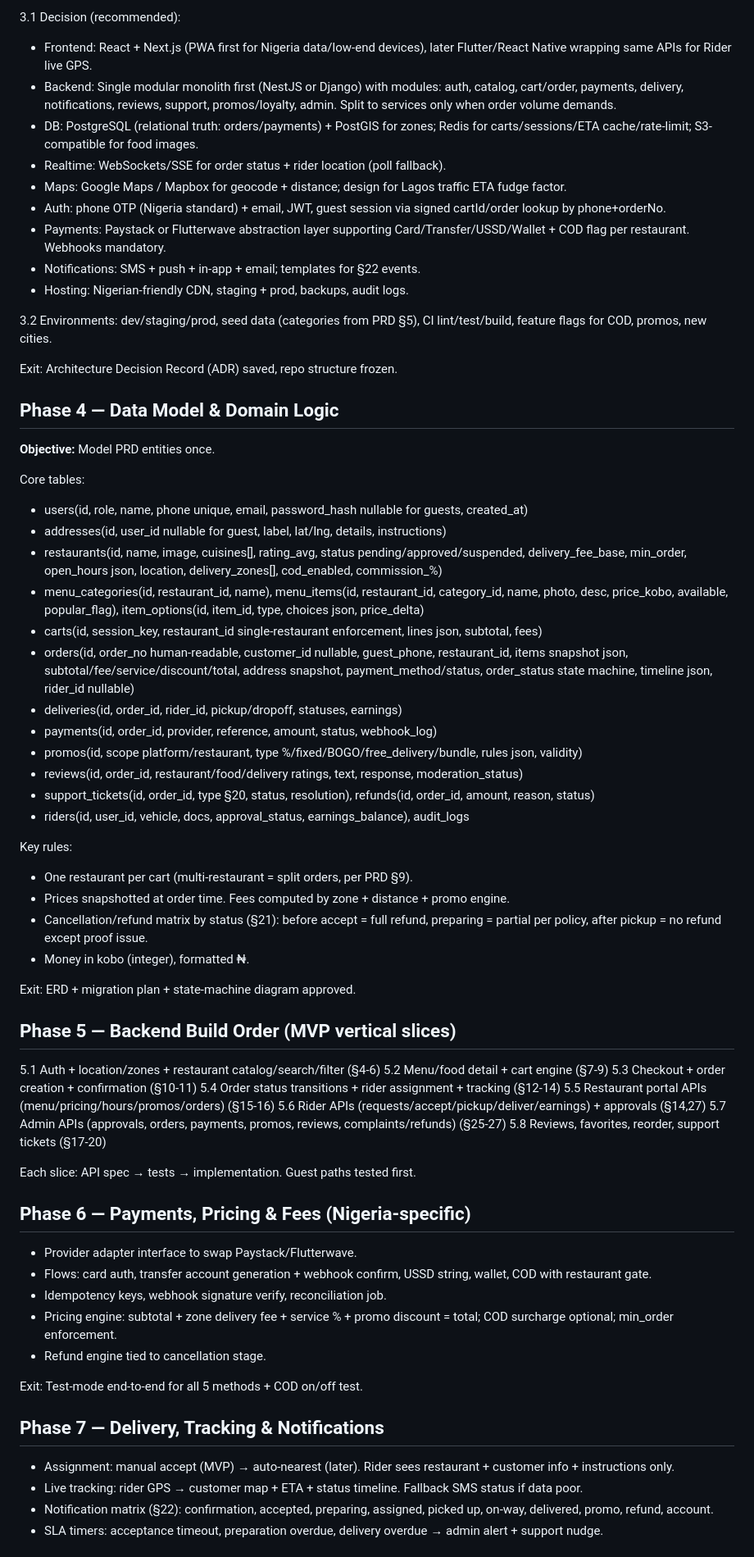
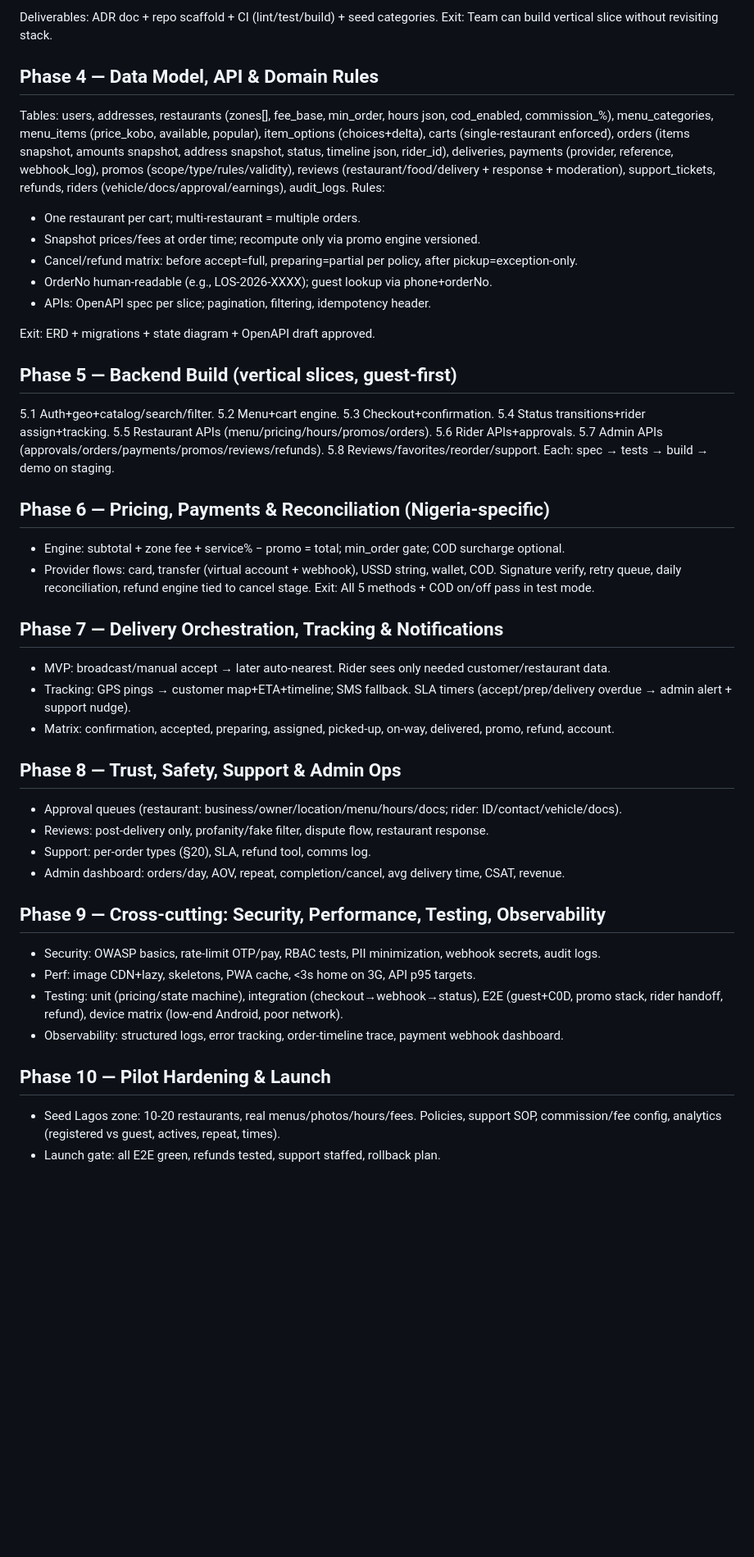
Before and after one commit to adecivilatu-collab/Food-ordering-app, a Markdown page: Document file/IMPLEMENTATION_PLAN.md, the part around one of its changes. Shown at 82% size. GitHub-like rendering; blank space fills up the shorter version.

```diff
--- a/Document file/IMPLEMENTATION_PLAN.md
+++ b/Document file/IMPLEMENTATION_PLAN.md
@@ -62,68 +64,45 @@ Exit: No missing PRD §4-15 screen.
 
-3.1 Decision (recommended):
-- Frontend: React + Next.js (PWA first for Nigeria data/low-end devices), later Flutter/React Native wrapping same APIs for Rider live GPS.
-- Backend: Single modular monolith first (NestJS or Django) with modules: auth, catalog, cart/order, payments, delivery, notifications, reviews, support, promos/loyalty, admin. Split to services only when order volume demands.
-- DB: PostgreSQL (relational truth: orders/payments) + PostGIS for zones; Redis for carts/sessions/ETA cache/rate-limit; S3-compatible for food images.
-- Realtime: WebSockets/SSE for order status + rider location (poll fallback).
-- Maps: Google Maps / Mapbox for geocode + distance; design for Lagos traffic ETA fudge factor.
-- Auth: phone OTP (Nigeria standard) + email, JWT, guest session via signed cartId/order lookup by phone+orderNo.
-- Payments: Paystack or Flutterwave abstraction layer supporting Card/Transfer/USSD/Wallet + COD flag per restaurant. Webhooks mandatory.
-- Notifications: SMS + push + in-app + email; templates for §22 events.
-- Hosting: Nigerian-friendly CDN, staging + prod, backups, audit logs.
+Deliverables: ADR doc + repo scaffold + CI (lint/test/build) + seed categories.
+Exit: Team can build vertical slice without revisiting stack.
 
-3.2 Environments: dev/staging/prod, seed data (categories from PRD §5), CI lint/test/build, feature flags for COD, promos, new cities.
+## Phase 4 — Data Model, API & Domain Rules
+Tables: users, addresses, restaurants (zones[], fee_base, min_order, hours json, cod_enabled, commission_%), menu_categories, menu_items (price_kobo, available, popular), item_options (choices+delta), carts (single-restaurant enforced), orders (items snapshot, amounts snapshot, address snapshot, status, timeline json, rider_id), deliveries, payments (provider, reference, webhook_log), promos (scope/type/rules/validity), reviews (restaurant/food/delivery + response + moderation), support_tickets, refunds, riders (vehicle/docs/approval/earnings), audit_logs.
+Rules:
+- One restaurant per cart; multi-restaurant = multiple orders.
+- Snapshot prices/fees at order time; recompute only via promo engine versioned.
+- Cancel/refund matrix: before accept=full, preparing=partial per policy, after pickup=exception-only.
+- OrderNo human-readable (e.g., LOS-2026-XXXX); guest lookup via phone+orderNo.
+- APIs: OpenAPI spec per slice; pagination, filtering, idempotency header.
 
-Exit: Architecture Decision Record (ADR) saved, repo structure frozen.
+Exit: ERD + migrations + state diagram + OpenAPI draft approved.
 
-## Phase 4 — Data Model & Domain Logic
-**Objective:** Model PRD entities once.
+## Phase 5 — Backend Build (vertical slices, guest-first)
+5.1 Auth+geo+catalog/search/filter. 5.2 Menu+cart engine. 5.3 Checkout+confirmation. 5.4 Status transitions+rider assign+tracking. 5.5 Restaurant APIs (menu/pricing/hours/promos/orders). 5.6 Rider APIs+approvals. 5.7 Admin APIs (approvals/orders/payments/promos/reviews/refunds). 5.8 Reviews/favorites/reorder/support.
+Each: spec → tests → build → demo on staging.
 
-Core tables:
-- users(id, role, name, phone unique, email, password_hash nullable for guests, created_at)
-- addresses(id, user_id nullable for guest, label, lat/lng, details, instructions)
-- restaurants(id, name, image, cuisines[], rating_avg, status pending/approved/suspended, delivery_fee_base, min_order, open_hours json, location, delivery_zones[], cod_enabled, commission_%)
-- menu_categories(id, restaurant_id, name), menu_items(id, restaurant_id, category_id, name, photo, desc, price_kobo, available, popular_flag), item_options(id, item_id, type, choices json, price_delta)
-- carts(id, session_key, restaurant_id single-restaurant enforcement, lines json, subtotal, fees)
-- orders(id, order_no human-readable, customer_id nullable, guest_phone, restaurant_id, items snapshot json, subtotal/fee/service/discount/total, address snapshot, payment_method/status, order_status state machine, timeline json, rider_id nullable)
-- deliveries(id, order_id, rider_id, pickup/dropoff, statuses, earnings)
-- payments(id, order_id, provider, reference, amount, status, webhook_log)
-- promos(id, scope platform/restaurant, type %/fixed/BOGO/free_delivery/bundle, rules json, validity)
-- reviews(id, order_id, restaurant/food/delivery ratings, text, response, moderation_status)
-- support_tickets(id, order_id, type §20, status, resolution), refunds(id, order_id, amount, reason, status)
-- riders(id, user_id, vehicle, docs, approval_status, earnings_balance), audit_logs
+## Phase 6 — Pricing, Payments & Reconciliation (Nigeria-specific)
+- Engine: subtotal + zone fee + service% − promo = total; min_order gate; COD surcharge optional.
+- Provider flows: card, transfer (virtual account + webhook), USSD string, wallet, COD. Signature verify, retry queue, daily reconciliation, refund engine tied to cancel stage.
+Exit: All 5 methods + COD on/off pass in test mode.
 
-Key rules:
-- One restaurant per cart (multi-restaurant = split orders, per PRD §9).
-- Prices snapshotted at order time. Fees computed by zone + distance + promo engine.
-- Cancellation/refund matrix by status (§21): before accept = full refund, preparing = partial per policy, after pickup = no refund except proof issue.
-- Money in kobo (integer), formatted ₦.
+## Phase 7 — Delivery Orchestration, Tracking & Notifications
+- MVP: broadcast/manual accept → later auto-nearest. Rider sees only needed customer/restaurant data.
+- Tracking: GPS pings → customer map+ETA+timeline; SMS fallback. SLA timers (accept/prep/delivery overdue → admin alert + support nudge).
+- Matrix: confirmation, accepted, preparing, assigned, picked-up, on-way, delivered, promo, refund, account.
 
-Exit: ERD + migration plan + state-machine diagram approved.
+## Phase 8 — Trust, Safety, Support & Admin Ops
+- Approval queues (restaurant: business/owner/location/menu/hours/docs; rider: ID/contact/vehicle/docs).
+- Reviews: post-delivery only, profanity/fake filter, dispute flow, restaurant response.
+- Support: per-order types (§20), SLA, refund tool, comms log.
+- Admin dashboard: orders/day, AOV, repeat, completion/cancel, avg delivery time, CSAT, revenue.
 
-## Phase 5 — Backend Build Order (MVP vertical slices)
-5.1 Auth + location/zones + restaurant catalog/search/filter (§4-6)
-5.2 Menu/food detail + cart engine (§7-9)
-5.3 Checkout + order creation + confirmation (§10-11)
-5.4 Order status transitions + rider assignment + tracking (§12-14)
-5.5 Restaurant portal APIs (menu/pricing/hours/promos/orders) (§15-16)
-5.6 Rider APIs (requests/accept/pickup/deliver/earnings) + approvals (§14,27)
-5.7 Admin APIs (approvals, orders, payments, promos, reviews, complaints/refunds) (§25-27)
-5.8 Reviews, favorites, reorder, support tickets (§17-20)
+## Phase 9 — Cross-cutting: Security, Performance, Testing, Observability
+- Security: OWASP basics, rate-limit OTP/pay, RBAC tests, PII minimization, webhook secrets, audit logs.
+- Perf: image CDN+lazy, skeletons, PWA cache, <3s home on 3G, API p95 targets.
+- Testing: unit (pricing/state machine), integration (checkout→webhook→status), E2E (guest+C0D, promo stack, rider handoff, refund), device matrix (low-end Android, poor network).
+- Observability: structured logs, error tracking, order-timeline trace, payment webhook dashboard.
 
-Each slice: API spec → tests → implementation. Guest paths tested first.
+## Phase 10 — Pilot Hardening & Launch
+- Seed Lagos zone: 10-20 restaurants, real menus/photos/hours/fees. Policies, support SOP, commission/fee config, analytics (registered vs guest, actives, repeat, times).
+- Launch gate: all E2E green, refunds tested, support staffed, rollback plan.
 
-## Phase 6 — Payments, Pricing & Fees (Nigeria-specific)
-- Provider adapter interface to swap Paystack/Flutterwave.
-- Flows: card auth, transfer account generation + webhook confirm, USSD string, wallet, COD with restaurant gate.
-- Idempotency keys, webhook signature verify, reconciliation job.
-- Pricing engine: subtotal + zone delivery fee + service % + promo discount = total; COD surcharge optional; min_order enforcement.
-- Refund engine tied to cancellation stage.
-
-Exit: Test-mode end-to-end for all 5 methods + COD on/off test.
-
-## Phase 7 — Delivery, Tracking & Notifications
-- Assignment: manual accept (MVP) → auto-nearest (later). Rider sees restaurant + customer info + instructions only.
-- Live tracking: rider GPS → customer map + ETA + status timeline. Fallback SMS status if data poor.
-- Notification matrix (§22): confirmation, accepted, preparing, assigned, picked up, on-way, delivered, promo, refund, account.
-- SLA timers: acceptance timeout, preparation overdue, delivery overdue → admin alert + support nudge.
-
```
Also changed, not shown: other parts of Document file/IMPLEMENTATION_PLAN.md (+55 -67 lines).
